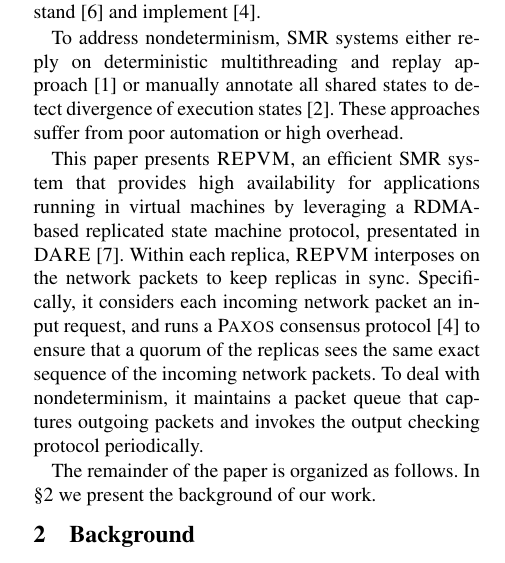
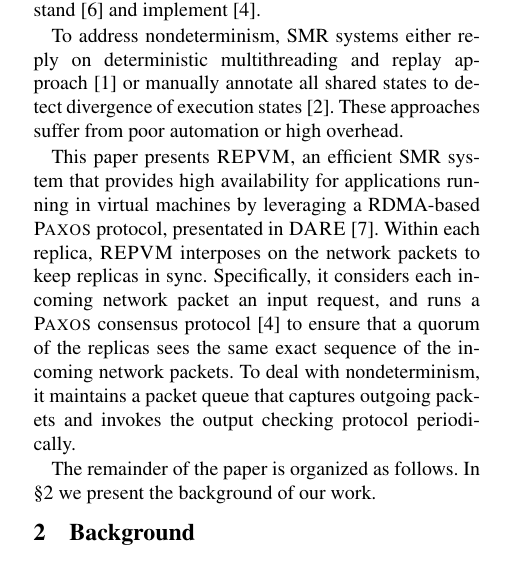
Before and after one commit to yining0417/CloudCom, a LaTeX paper (paper.tex, which reads intro.tex): part of one column of page 1 of 3, cut so that both start at the same text. Compiled offline with pdfLaTeX; a LaTeX package or settings file that is missing is left out.

Commit message:
Update intro.tex

```diff
--- a/intro.tex
+++ b/intro.tex
@@ -40,7 +40,7 @@ approach~\cite{rex:eurosys14} or manually annotate all shared states to detect d
 states~\cite{eve:osdi12}. These approaches suffer from poor automation or high overhead.
 
 This paper presents \xxx, an efficient SMR system that provides high availability for applications
-running in virtual machines by leveraging a RDMA-based replicated state machine protocol, presentated
+running in virtual machines by leveraging a RDMA-based \paxos protocol, presentated
 in \protocol~\cite{dare:hpdc15}. Within each replica, \xxx interposes on the network packets to keep
 replicas in sync. Specifically, it considers each incoming network packet an input request, and runs
 a \paxos consensus protocol~\cite{paxos:practical} to ensure that a quorum of the replicas sees the
```
